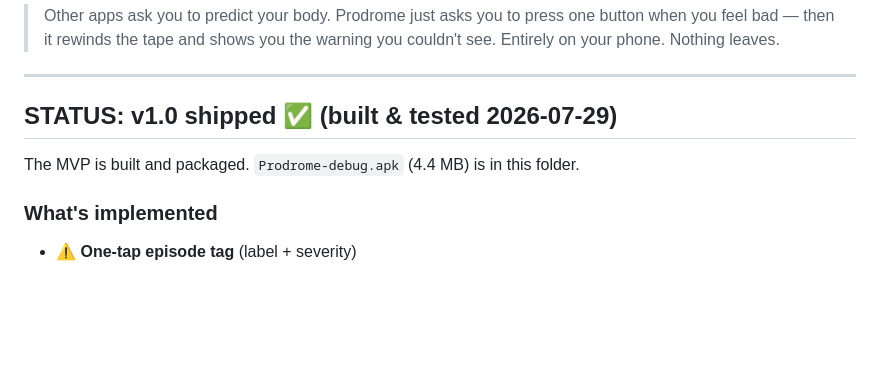
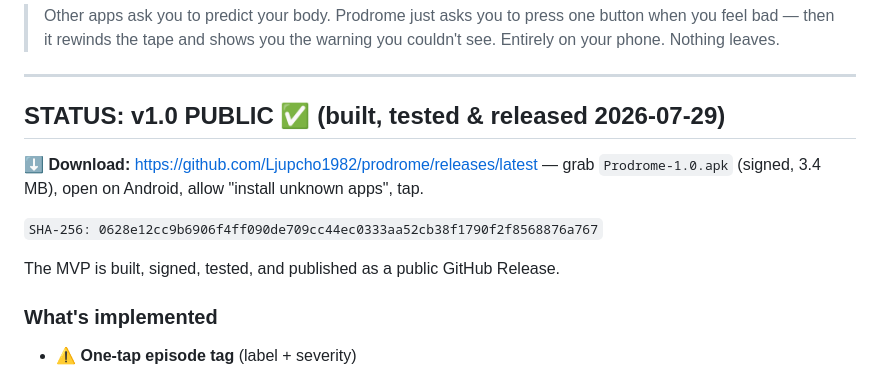
Before and after one commit to Ljupcho1982/prodrome, a Markdown page: README.md, the part around the change. Drawn GitHub-style; blank space fills up the shorter version.

Commit message:
docs: add public download link and APK checksum
Co-Authored-By: Claude Opus 4.8 <noreply@anthropic.com>

```diff
--- a/README.md
+++ b/README.md
@@ -149,9 +149,13 @@ Vanilla HTML/CSS/JS + Web Audio API for capture, Meyda (or hand-rolled WASM DSP)
 
 ---
 
-## STATUS: v1.0 shipped ✅ (built & tested 2026-07-29)
+## STATUS: v1.0 PUBLIC ✅ (built, tested & released 2026-07-29)
 
-The MVP is built and packaged. `Prodrome-debug.apk` (4.4 MB) is in this folder.
+**⬇️ Download:** https://github.com/Ljupcho1982/prodrome/releases/latest — grab `Prodrome-1.0.apk` (signed, 3.4 MB), open on Android, allow "install unknown apps", tap.
+
+`SHA-256: 0628e12cc9b6906f4ff090de709cc44ec0333aa52cb38f1790f2f8568876a767`
+
+The MVP is built, signed, tested, and published as a public GitHub Release.
 
 ### What's implemented
 - ⚠️ **One-tap episode tag** (label + severity)
```
